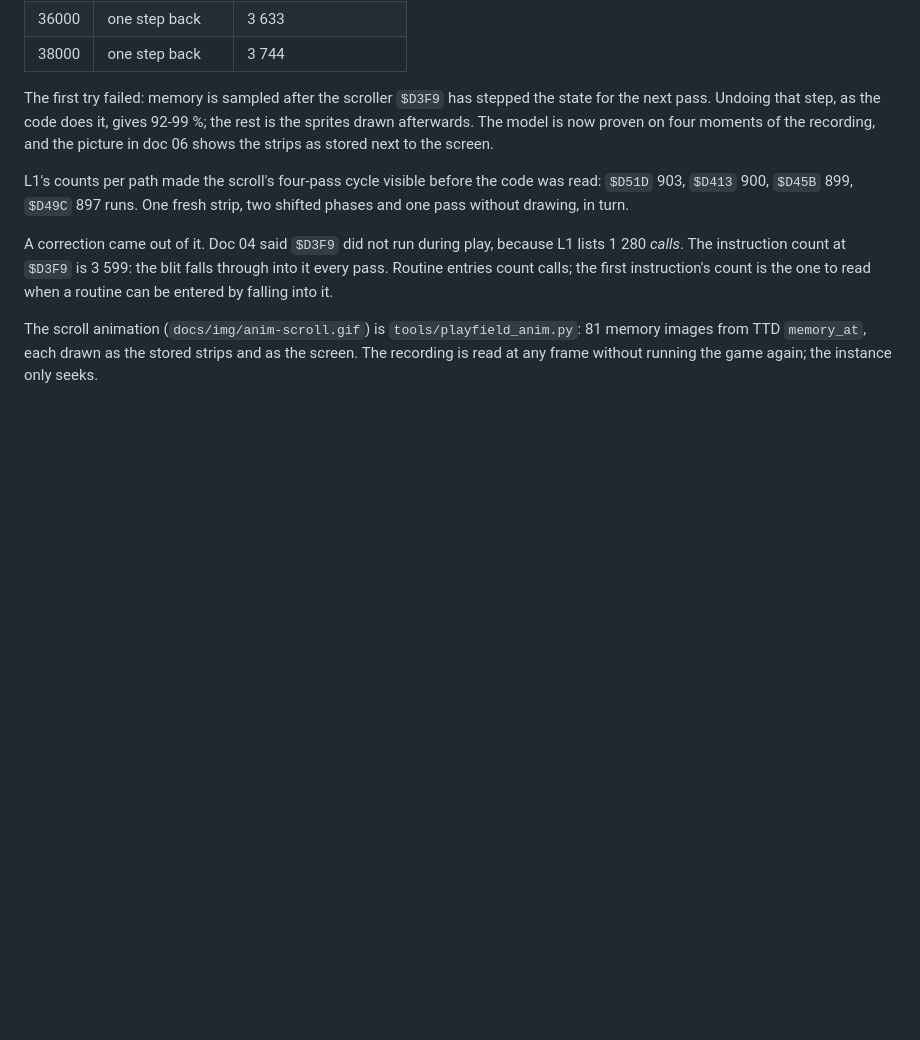
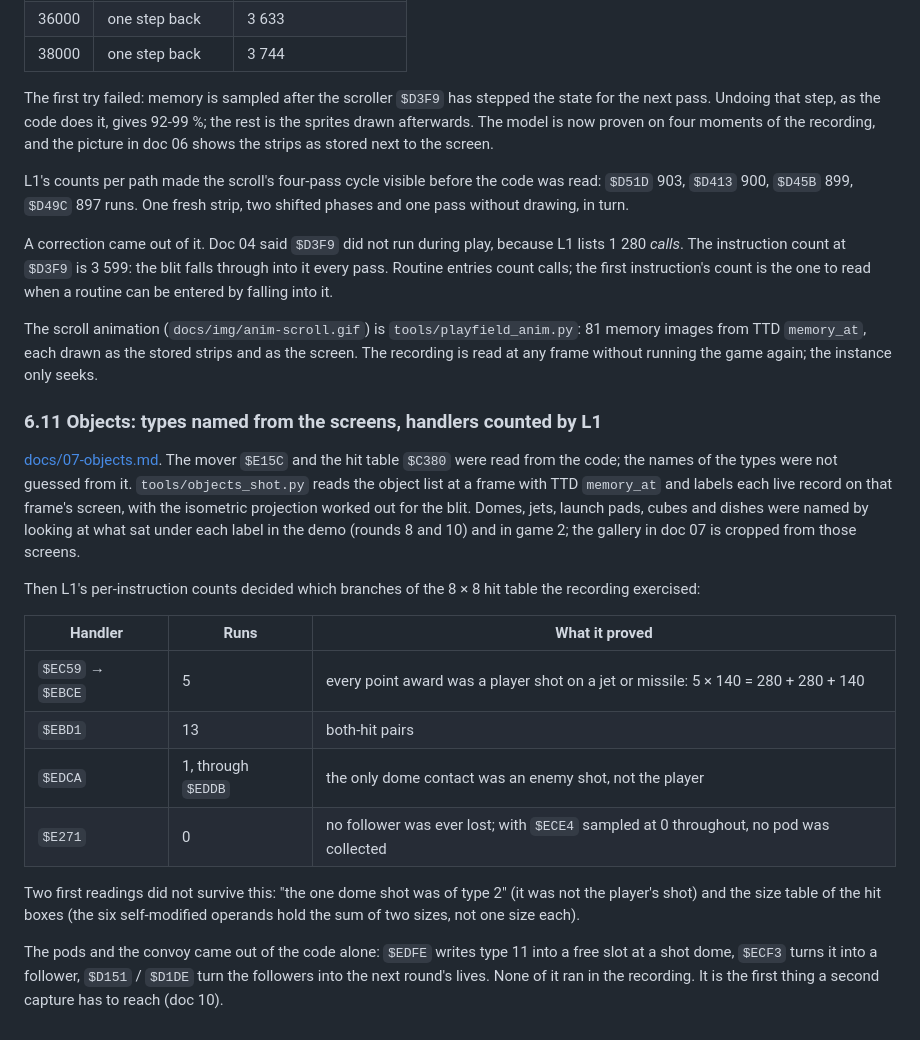
Before and after one commit to alfishe/unrealng-reverse-cases, a Markdown page: hate/WALKTHROUGH.md, the part around the change. Rendered like a GitHub page; blank space fills up the shorter version.

```diff
--- a/hate/WALKTHROUGH.md
+++ b/hate/WALKTHROUGH.md
@@ -289,3 +289,27 @@ first instruction's count is the one to read when a routine can be entered by fa
 The scroll animation (`docs/img/anim-scroll.gif`) is `tools/playfield_anim.py`: 81 memory images from TTD
 `memory_at`, each drawn as the stored strips and as the screen. The recording is read at any frame without running
 the game again; the instance only seeks.
+
+### 6.11 Objects: types named from the screens, handlers counted by L1
+
+[docs/07-objects.md](docs/07-objects.md). The mover `$E15C` and the hit table `$C380` were read from the code; the
+names of the types were not guessed from it. `tools/objects_shot.py` reads the object list at a frame with TTD
+`memory_at` and labels each live record on that frame's screen, with the isometric projection worked out for the
+blit. Domes, jets, launch pads, cubes and dishes were named by looking at what sat under each label in the demo
+(rounds 8 and 10) and in game 2; the gallery in doc 07 is cropped from those screens.
+
+Then L1's per-instruction counts decided which branches of the 8 × 8 hit table the recording exercised:
+
+| Handler | Runs | What it proved |
+| --- | --- | --- |
+| `$EC59` → `$EBCE` | 5 | every point award was a player shot on a jet or missile: 5 × 140 = 280 + 280 + 140 |
+| `$EBD1` | 13 | both-hit pairs |
+| `$EDCA` | 1, through `$EDDB` | the only dome contact was an enemy shot, not the player |
+| `$E271` | 0 | no follower was ever lost; with `$ECE4` sampled at 0 throughout, no pod was collected |
+
+Two first readings did not survive this: "the one dome shot was of type 2" (it was not the player's shot) and the
+size table of the hit boxes (the six self-modified operands hold the sum of two sizes, not one size each).
+
+The pods and the convoy came out of the code alone: `$EDFE` writes type 11 into a free slot at a shot dome, `$ECF3`
+turns it into a follower, `$D151` / `$D1DE` turn the followers into the next round's lives. None of it ran in the
+recording. It is the first thing a second capture has to reach (doc 10).
```
Also changed, not shown: hate/docs/07-objects.md (added, +212 -0 lines), hate/docs/README.md (+1 -1 lines), hate/docs/img/objects-demo.png (added), hate/docs/img/objects-gallery.png (added), 1 other file.
